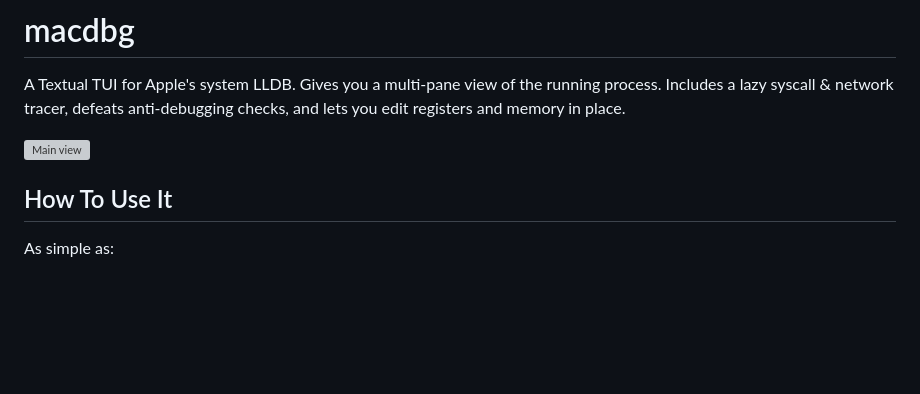
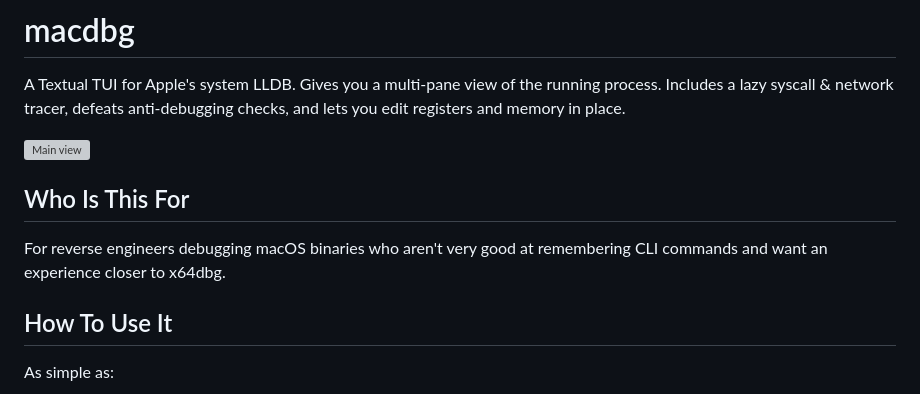
Before and after one commit to MZHeader/macdbg, a Markdown page: README.md, the part around the change. GitHub-like rendering; blank space fills up the shorter version; grey boxes are pictures that could not be loaded.

Commit message:
README: add 'Who Is This For' section

```diff
--- a/README.md
+++ b/README.md
@@ -3,6 +3,10 @@
 A Textual TUI for Apple's system LLDB. Gives you a multi-pane view of the running process. Includes a lazy syscall & network tracer, defeats anti-debugging checks, and lets you edit registers and memory in place.
 
 ![Main view](docs/img/main.png)
+
+## Who Is This For
+
+For reverse engineers debugging macOS binaries who aren't very good at remembering CLI commands and want an experience closer to x64dbg.
 
 ## How To Use It
 
```
